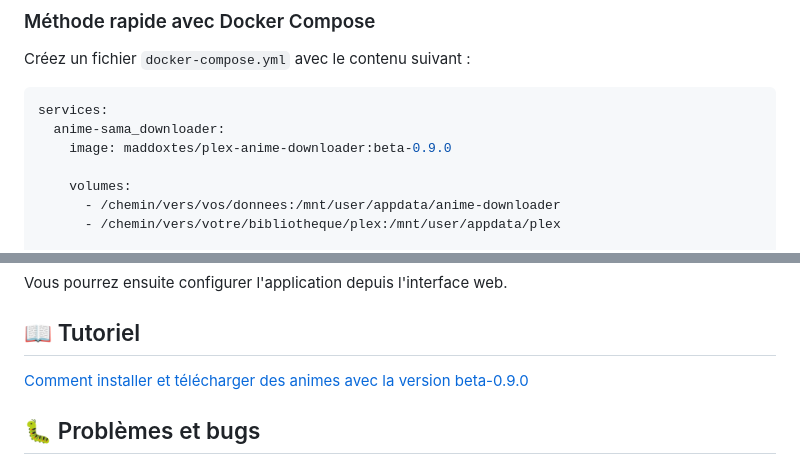
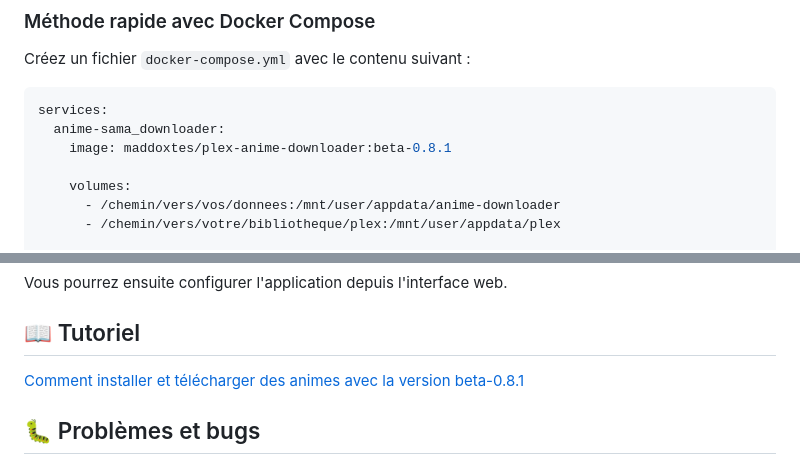
Before and after one commit to maddoxtes1/Plex-Anime-Downloader, a Markdown page: readme.md, 2 parts joined by grey strips. Rendered like a GitHub page.

Commit message:
update for beta0.8.1

````diff
--- a/readme.md
+++ b/readme.md
@@ -41,7 +41,7 @@ Créez un fichier `docker-compose.yml` avec le contenu suivant :
 ```yaml
 services:
   anime-sama_downloader:
-    image: maddoxtes/plex-anime-downloader:beta-0.9.0
+    image: maddoxtes/plex-anime-downloader:beta-0.8.1
 
     volumes:
       - /chemin/vers/vos/donnees:/mnt/user/appdata/anime-downloader
@@ -138,7 +138,7 @@ Vous pourrez ensuite configurer l'application depuis l'interface web.
 
 ## 📖 Tutoriel
 
-[Comment installer et télécharger des animes avec la version beta-0.9.0]()
+[Comment installer et télécharger des animes avec la version beta-0.8.1]()
 
 ## 🐛 Problèmes et bugs
 
````
Also changed, not shown: other parts of readme.md (+0 -1 lines).
